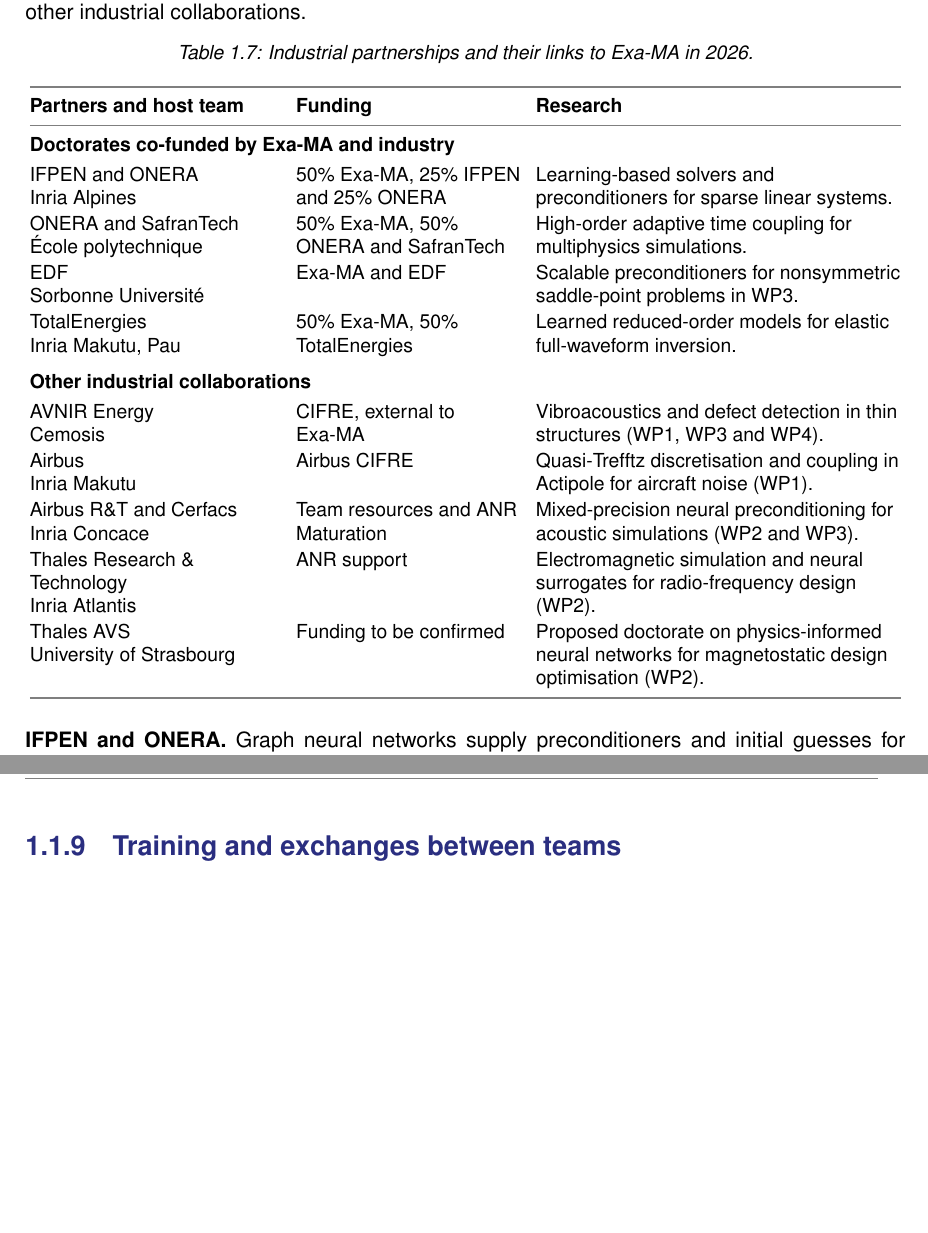
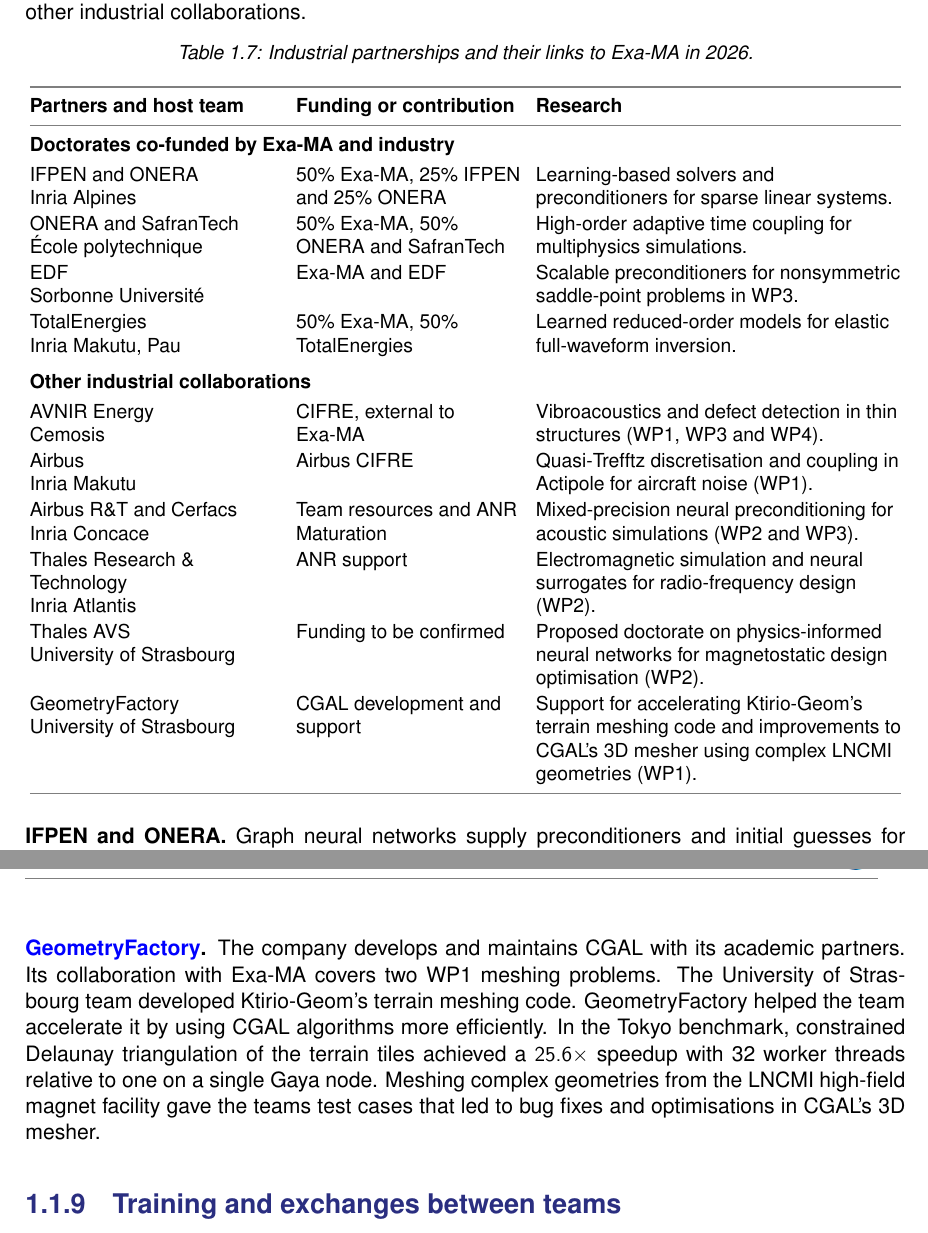
Before and after one commit to numpex/exa-ma-d7.1, a LaTeX thesis (standalone-d02.tex, which reads chapters/management/industrial-phds-2026.tex, chapters/management/year-4.tex): two parts of pages 9 and 11 of 12, joined at a grey line, cut so that both start at the same text, the shorter picture padded with empty space. Compiled offline with pdfLaTeX.

Commit message:
Document GeometryFactory collaboration in D0.2

```diff
--- a/chapters/management/industrial-phds-2026.tex
+++ b/chapters/management/industrial-phds-2026.tex
@@ -15,7 +15,7 @@
   >{\raggedright\arraybackslash}p{0.255\linewidth}
   >{\raggedright\arraybackslash}p{0.415\linewidth}@{}}
 \toprule
-\textbf{Partners and host team} & \textbf{Funding} & \textbf{Research}\\
+\textbf{Partners and host team} & \textbf{Funding or contribution} & \textbf{Research}\\
 \midrule
 \multicolumn{3}{@{}l}{\textbf{Doctorates co-funded by Exa-MA and industry}}\\[2pt]
 IFPEN and ONERA \newline Inria Alpines &
@@ -46,7 +46,11 @@
 Electromagnetic simulation and neural surrogates for radio-frequency design (WP2).\\[2pt]
 Thales AVS \newline University of Strasbourg &
 Funding to be confirmed &
-Proposed doctorate on physics-informed neural networks for magnetostatic design optimisation (WP2).\\
+Proposed doctorate on physics-informed neural networks for magnetostatic design optimisation (WP2).\\[2pt]
+GeometryFactory \newline University of Strasbourg &
+CGAL development and support &
+Support for accelerating Ktirio-Geom's terrain meshing code and improvements
+to CGAL's 3D mesher using complex LNCMI geometries (WP1).\\
 \bottomrule
 \end{tabular}
 \end{table}
--- a/chapters/management/year-4.tex
+++ b/chapters/management/year-4.tex
@@ -564,6 +564,26 @@
 a large parameter space. The project connects WP2's work on scientific
 machine learning with industrial design.
 
+% Tokyo timings: app-feelpp-ktirio-geom results. LNCMI mesher fixes
+% and optimisations confirmed by Exa-MA coordination.
+\begin{samepage}
+\textbf{\href{https://geometryfactory.com/CGAL/}{GeometryFactory}.}
+The company develops and maintains CGAL with its academic partners.
+Its collaboration with Exa-MA covers two WP1 meshing problems.
+The University of Strasbourg team developed Ktirio-Geom's terrain
+meshing code. GeometryFactory helped the team accelerate it by
+using CGAL algorithms more efficiently. In the Tokyo benchmark,
+constrained Delaunay triangulation of the terrain tiles
+achieved a $25.6\times$ speedup with 32 worker threads relative to one
+on a single Gaya node\ifdefined\ExaMAStandaloneManagement\else
+\space(\hyperref[sec:app:specs:app-feelpp-ktirio-geom]{Ktirio-Geom benchmark})\fi.
+Meshing complex geometries from the LNCMI high-field magnet facility
+gave the teams test cases that led to bug fixes and optimisations in
+CGAL's 3D mesher\ifdefined\ExaMAStandaloneManagement\else
+\space(\hyperref[sec:CGAL:software]{CGAL software fiche})\fi.
+\par
+\end{samepage}
+
 \subsection{Training and exchanges between teams}
 
 The June MAJSC workshop in Strasbourg combined lectures on automatic
```
Also changed, not shown: graphics/management/ecosystem-2026.pdf, 1 other file.
